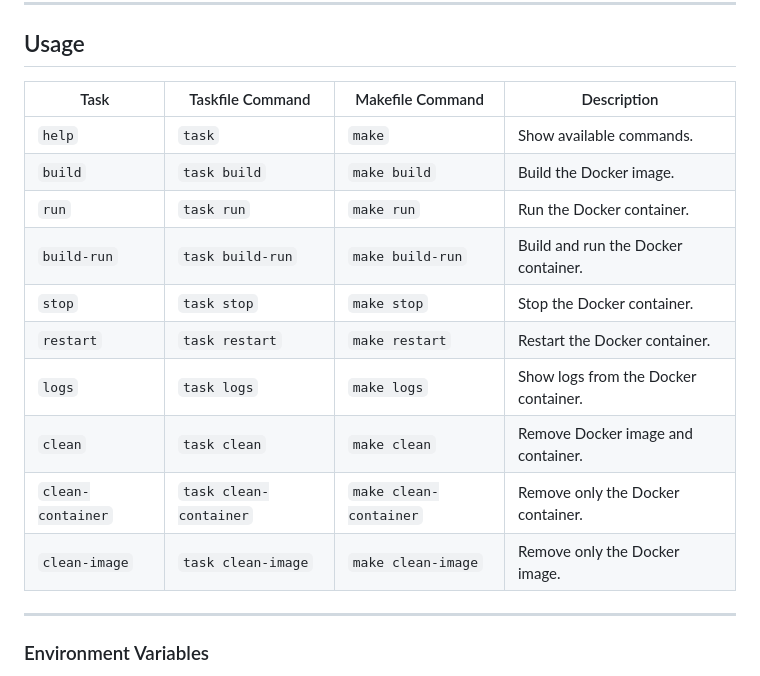
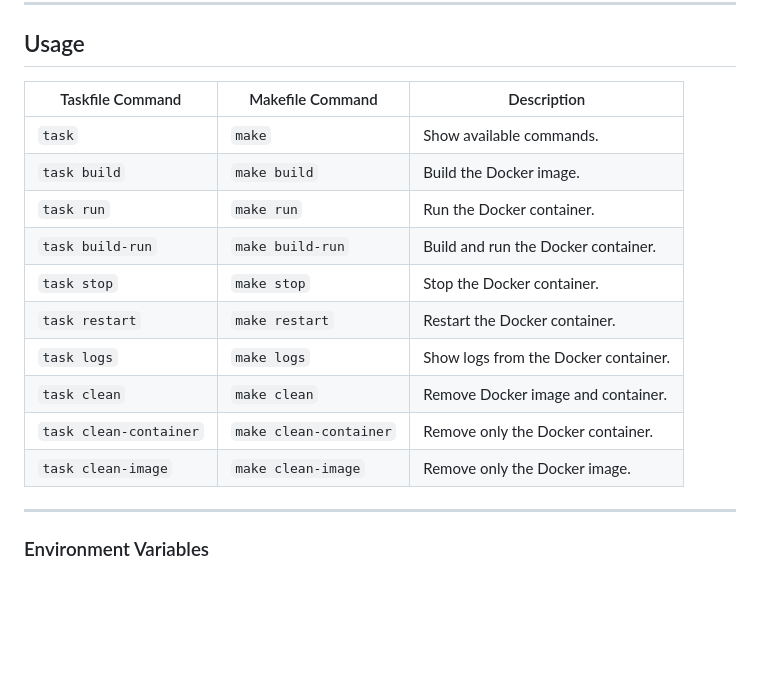
Before and after one commit to kristiyan-velkov/frontend-dockerfiles, a Markdown page: README.md, the part around the change. Drawn GitHub-style; blank space fills up the shorter version.

Commit message:
[feat] update main Readme file

```diff
--- a/README.md
+++ b/README.md
@@ -48,18 +48,18 @@ _or if you prefer Make_:
 
 ## Usage
 
-| Task              | Taskfile Command       | Makefile Command       | Description                          |
-| ----------------- | ---------------------- | ---------------------- | ------------------------------------ |
-| `help`            | `task`                 | `make`                 | Show available commands.             |
-| `build`           | `task build`           | `make build`           | Build the Docker image.              |
-| `run`             | `task run`             | `make run`             | Run the Docker container.            |
-| `build-run`       | `task build-run`       | `make build-run`       | Build and run the Docker container.  |
-| `stop`            | `task stop`            | `make stop`            | Stop the Docker container.           |
-| `restart`         | `task restart`         | `make restart`         | Restart the Docker container.        |
-| `logs`            | `task logs`            | `make logs`            | Show logs from the Docker container. |
-| `clean`           | `task clean`           | `make clean`           | Remove Docker image and container.   |
-| `clean-container` | `task clean-container` | `make clean-container` | Remove only the Docker container.    |
-| `clean-image`     | `task clean-image`     | `make clean-image`     | Remove only the Docker image.        |
+| Taskfile Command       | Makefile Command       | Description                          |
+| ---------------------- | ---------------------- | ------------------------------------ |
+| `task`                 | `make`                 | Show available commands.             |
+| `task build`           | `make build`           | Build the Docker image.              |
+| `task run`             | `make run`             | Run the Docker container.            |
+| `task build-run`       | `make build-run`       | Build and run the Docker container.  |
+| `task stop`            | `make stop`            | Stop the Docker container.           |
+| `task restart`         | `make restart`         | Restart the Docker container.        |
+| `task logs`            | `make logs`            | Show logs from the Docker container. |
+| `task clean`           | `make clean`           | Remove Docker image and container.   |
+| `task clean-container` | `make clean-container` | Remove only the Docker container.    |
+| `task clean-image`     | `make clean-image`     | Remove only the Docker image.        |
 
 ---
 
```
